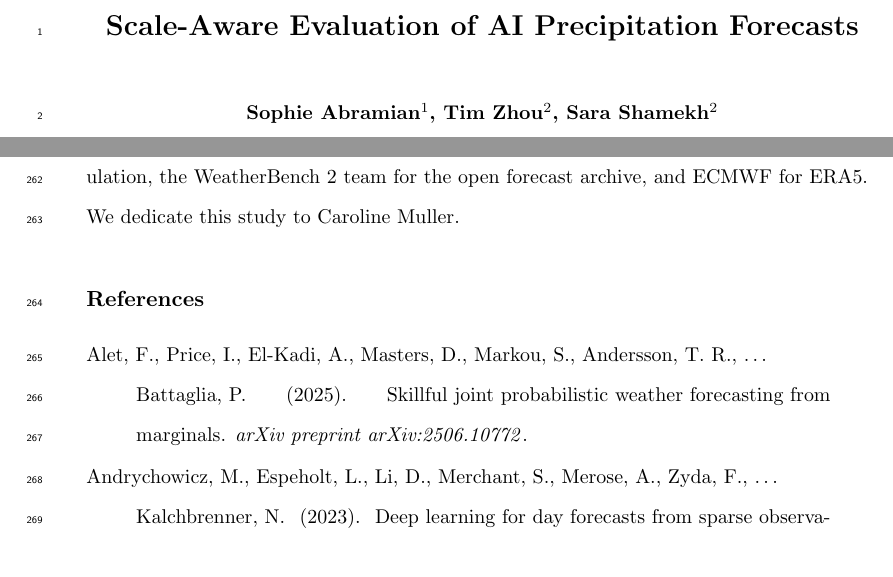
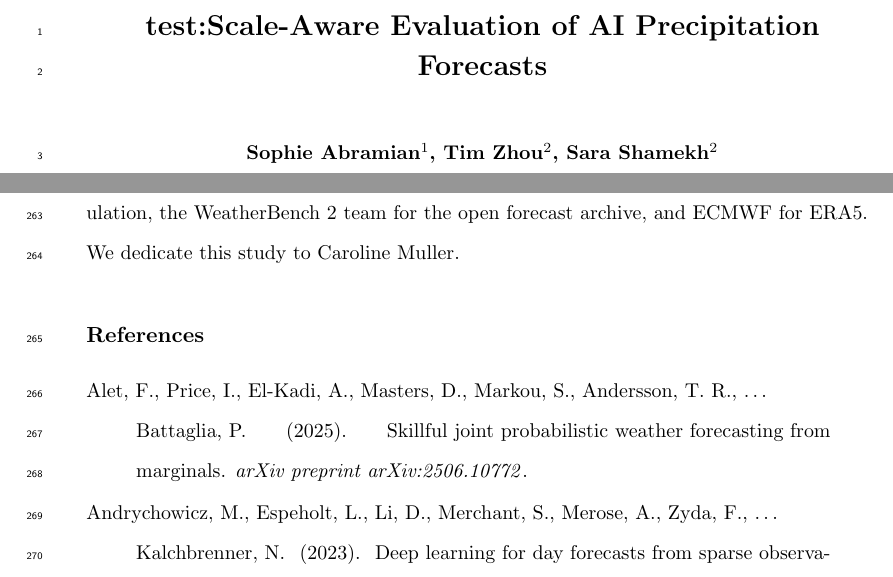
Before and after one commit to sososquirrel/LatentSky, a LaTeX document (main.tex): two parts of pages 1 and 15 of 17, joined at a grey line, cut so that both start at the same text. Compiled offline with pdfLaTeX.

Commit message:
paper/ from LatentSky eae65b1

```diff
--- a/main.tex
+++ b/main.tex
@@ -17,7 +17,7 @@
 
 \begin{document}
 
-\title{Scale-Aware Evaluation of AI Precipitation Forecasts}
+\title{test:Scale-Aware Evaluation of AI Precipitation Forecasts}
 %% alt candidates:
 %%  - A Scale-Aware Predictability Horizon for AI Precipitation Forecasts
 %%  - How Far Ahead Can AI Predict Rain? A Scale-Aware Predictability Horizon
```
